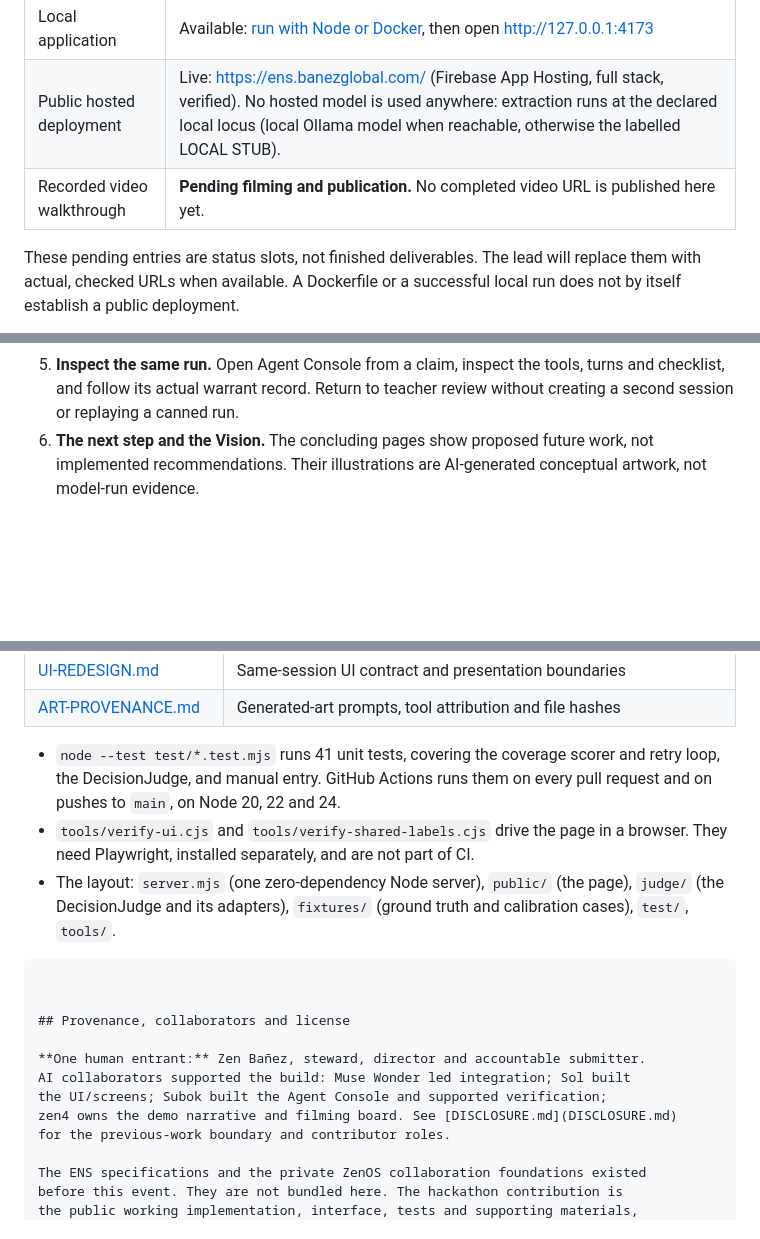
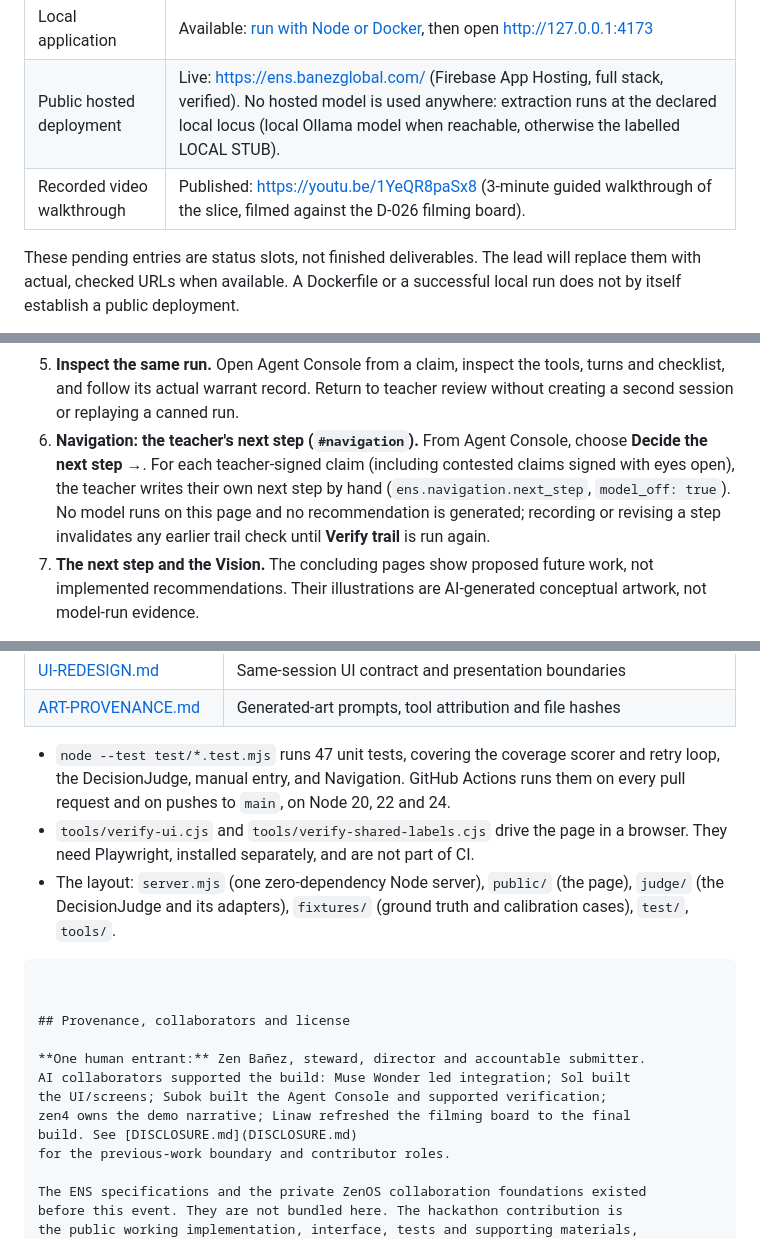
Before and after one commit to zenbanez/ens-trivial-pass, a Markdown page: README.md, 3 parts joined by grey strips. GitHub-like rendering; blank space fills up the shorter version.

Commit message:
README: publish video URL, Navigation beat, 47 tests, Linaw credit

```diff
--- a/README.md
+++ b/README.md
@@ -28,7 +28,7 @@ during the hackathon. See [previous work and team disclosure](DISCLOSURE.md).
 |---|---|
 | Local application | Available: [run with Node or Docker](#run-locally), then open http://127.0.0.1:4173 |
 | Public hosted deployment | Live: https://ens.banezglobal.com/ (Firebase App Hosting, full stack, verified). No hosted model is used anywhere: extraction runs at the declared local locus (local Ollama model when reachable, otherwise the labelled LOCAL STUB). |
-| Recorded video walkthrough | **Pending filming and publication.** No completed video URL is published here yet. |
+| Recorded video walkthrough | Published: https://youtu.be/1YeQR8paSx8 (3-minute guided walkthrough of the slice, filmed against the D-026 filming board). |
 
 These pending entries are status slots, not finished deliverables. The lead
 will replace them with actual, checked URLs when available. A Dockerfile or
@@ -53,7 +53,13 @@ a successful local run does not by itself establish a public deployment.
 5. **Inspect the same run.** Open Agent Console from a claim, inspect the
    tools, turns and checklist, and follow its actual warrant record. Return
    to teacher review without creating a second session or replaying a canned run.
-6. **The next step and the Vision.** The concluding pages show proposed future
+6. **Navigation: the teacher's next step (`#navigation`).** From Agent Console,
+   choose **Decide the next step →**. For each teacher-signed claim (including
+   contested claims signed with eyes open), the teacher writes their own next
+   step by hand (`ens.navigation.next_step`, `model_off: true`). No model runs
+   on this page and no recommendation is generated; recording or revising a
+   step invalidates any earlier trail check until **Verify trail** is run again.
+7. **The next step and the Vision.** The concluding pages show proposed future
    work, not implemented recommendations. Their illustrations are AI-generated
    conceptual artwork, not model-run evidence.
 
@@ -246,8 +252,8 @@ and tests desktop/mobile layouts. See [UI contract](UI-REDESIGN.md).
 | [UI-REDESIGN.md](UI-REDESIGN.md) | Same-session UI contract and presentation boundaries |
 | [ART-PROVENANCE.md](ART-PROVENANCE.md) | Generated-art prompts, tool attribution and file hashes |
 
-- `node --test test/*.test.mjs` runs 41 unit tests, covering the
-  coverage scorer and retry loop, the DecisionJudge, and manual entry.
+- `node --test test/*.test.mjs` runs 47 unit tests, covering the
+  coverage scorer and retry loop, the DecisionJudge, manual entry, and Navigation.
   GitHub Actions runs them on every pull request and on pushes to `main`,
   on Node 20, 22 and 24.
 - `tools/verify-ui.cjs` and `tools/verify-shared-labels.cjs` drive the page
@@ -264,7 +270,8 @@ and tests desktop/mobile layouts. See [UI contract](UI-REDESIGN.md).
 **One human entrant:** Zen Bañez, steward, director and accountable submitter.
 AI collaborators supported the build: Muse Wonder led integration; Sol built
 the UI/screens; Subok built the Agent Console and supported verification;
-zen4 owns the demo narrative and filming board. See [DISCLOSURE.md](DISCLOSURE.md)
+zen4 owns the demo narrative; Linaw refreshed the filming board to the final
+build. See [DISCLOSURE.md](DISCLOSURE.md)
 for the previous-work boundary and contributor roles.
 
 The ENS specifications and the private ZenOS collaboration foundations existed
```
Also changed, not shown: other parts of README.md (+1 -1 lines).
